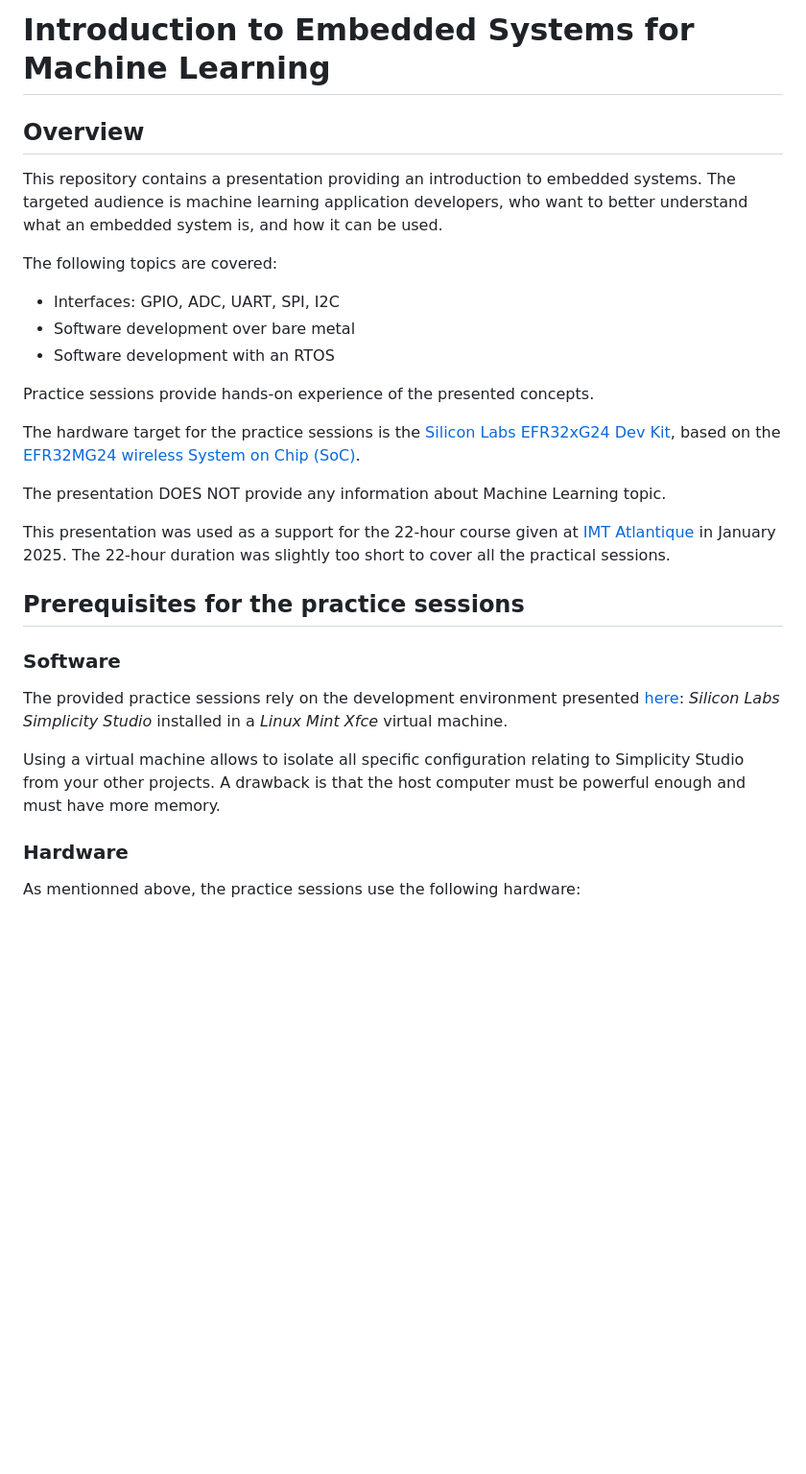
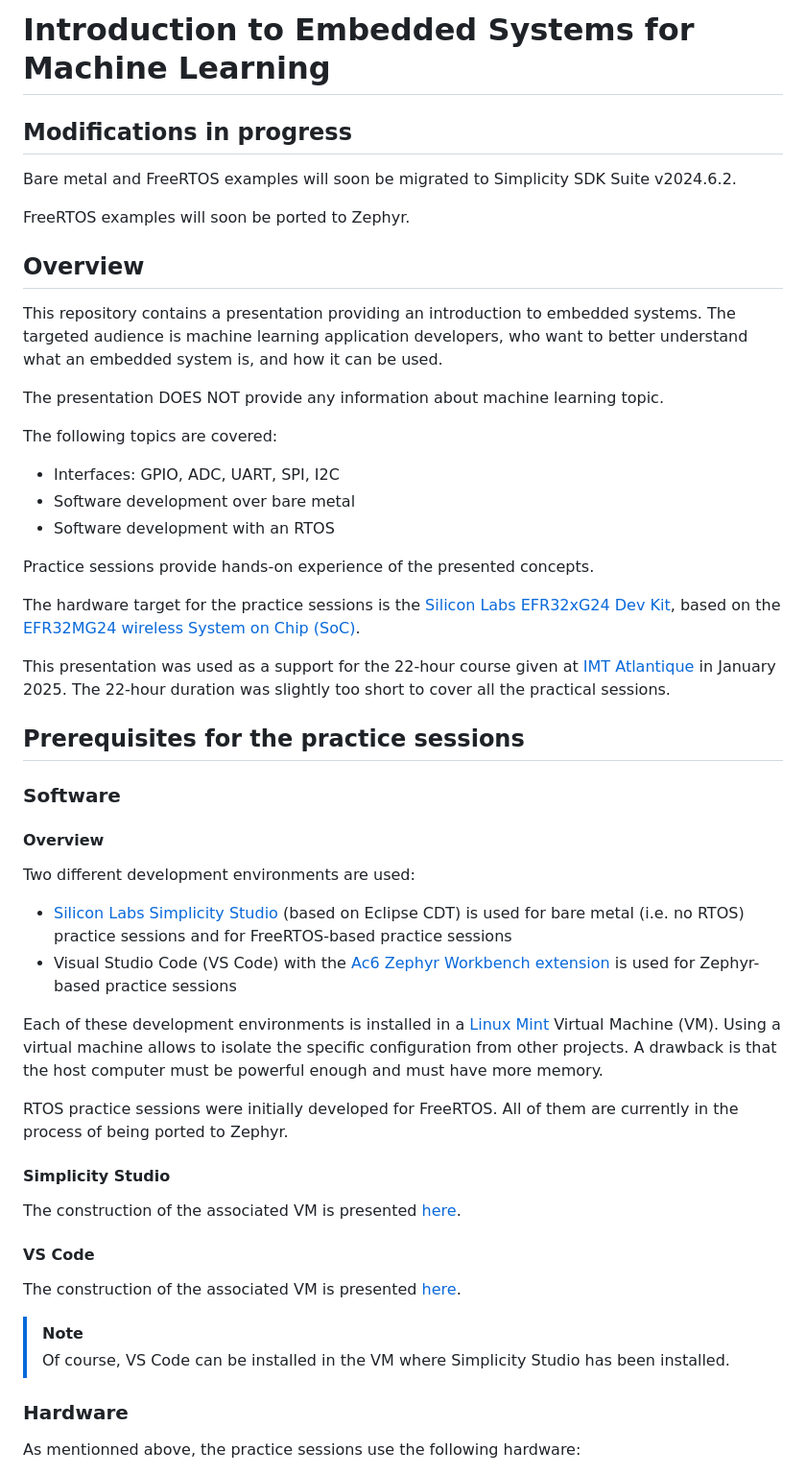
Before and after one commit to PascalBod/embedded-systems-for-ML, a Markdown page: README.md, the part around one of its changes. Shown at 96% size. Drawn GitHub-style; blank space fills up the shorter version.

Commit message:
Introduce Zephyr

```diff
--- a/README.md
+++ b/README.md
@@ -1,8 +1,16 @@
 # Introduction to Embedded Systems for Machine Learning
+
+## Modifications in progress
+
+Bare metal and FreeRTOS examples will soon be migrated to Simplicity SDK Suite v2024.6.2.
+
+FreeRTOS examples will soon be ported to Zephyr.
 
 ## Overview
 
 This repository contains a presentation providing an introduction to embedded systems. The targeted audience is machine learning application developers, who want to better understand what an embedded system is, and how it can be used.
+
+The presentation DOES NOT provide any information about machine learning topic.
 
 The following topics are covered:
 * Interfaces: GPIO, ADC, UART, SPI, I2C
@@ -13,17 +21,33 @@ Practice sessions provide hands-on experience of the presented concepts.
 
 The hardware target for the practice sessions is the [Silicon Labs EFR32xG24 Dev Kit](https://www.silabs.com/development-tools/wireless/efr32xg24-dev-kit?tab=overview), based on the [EFR32MG24 wireless System on Chip (SoC)](https://www.silabs.com/wireless/zigbee/efr32mg24-series-2-socs).
 
-The presentation DOES NOT provide any information about Machine Learning topic.
-
 This presentation was used as a support for the 22-hour course given at [IMT Atlantique](https://www.imt-atlantique.fr/en) in January 2025. The 22-hour duration was slightly too short to cover all the practical sessions.
 
 ## Prerequisites for the practice sessions
 
 ### Software
 
-The provided practice sessions rely on the development environment presented [here](https://github.com/PascalBod/lm-efr32-simplicityStudio): *Silicon Labs Simplicity Studio* installed in a *Linux Mint Xfce* virtual machine.
+#### Overview
 
-Using a virtual machine allows to isolate all specific configuration relating to Simplicity Studio from your other projects. A drawback is that the host computer must be powerful enough and must have more memory.
+Two different development environments are used:
+
+* [Silicon Labs Simplicity Studio](https://www.silabs.com/developer-tools/simplicity-studio) (based on Eclipse CDT) is used for bare metal (i.e. no RTOS) practice sessions and for FreeRTOS-based practice sessions
+* Visual Studio Code (VS Code) with the [Ac6 Zephyr Workbench extension](https://zephyr-workbench.com) is used for Zephyr-based practice sessions
+
+Each of these development environments is installed in a [Linux Mint](https://linuxmint.com) Virtual Machine (VM). Using a virtual machine allows to isolate the specific configuration from other projects. A drawback is that the host computer must be powerful enough and must have more memory.
+
+RTOS practice sessions were initially developed for FreeRTOS. All of them are currently in the process of being ported to Zephyr.
+
+#### Simplicity Studio
+
+The construction of the associated VM is presented [here](https://github.com/PascalBod/lm-efr32-simplicityStudio).
+
+#### VS Code
+
+The construction of the associated VM is presented [here](https://github.com/PascalBod/lm-zephyr).
+
+> [!NOTE]
+> Of course, VS Code can be installed in the VM where Simplicity Studio has been installed.
 
 ### Hardware
 
```
Also changed, not shown: other parts of README.md (+16 -3 lines).
